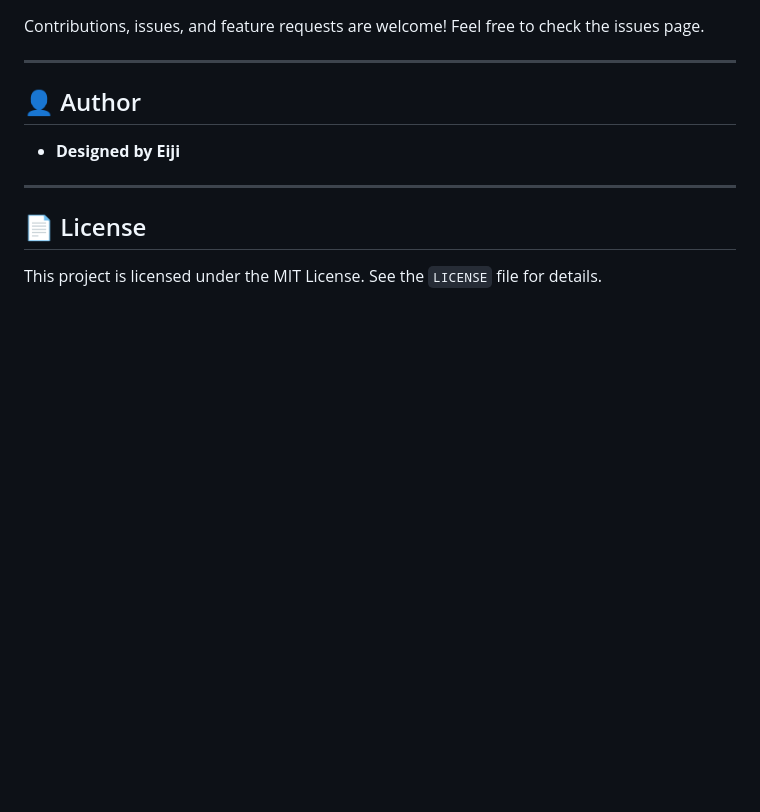
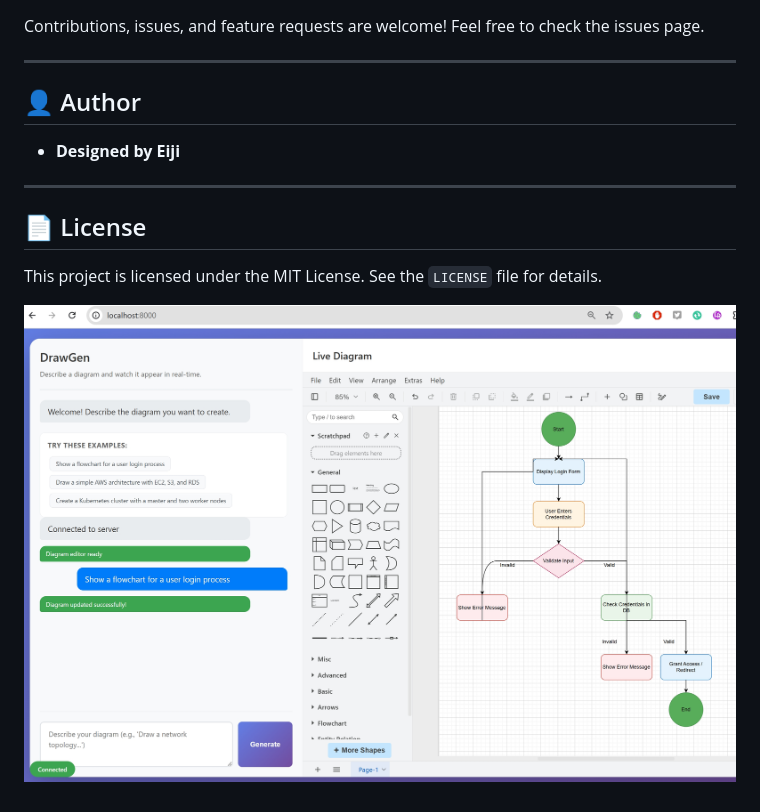
Before and after one commit to eijisa2/DrawGen, a Markdown page: README.md, the part around the change. Rendered like a GitHub page; blank space fills up the shorter version.

Commit message:
Add screenshot to README

```diff
--- a/README.md
+++ b/README.md
@@ -120,3 +120,5 @@ Contributions, issues, and feature requests are welcome! Feel free to check the
 ## 📄 License
 
 This project is licensed under the MIT License. See the `LICENSE` file for details.
+
+![DrawGen Screenshot ](DrawGen.png)
```
